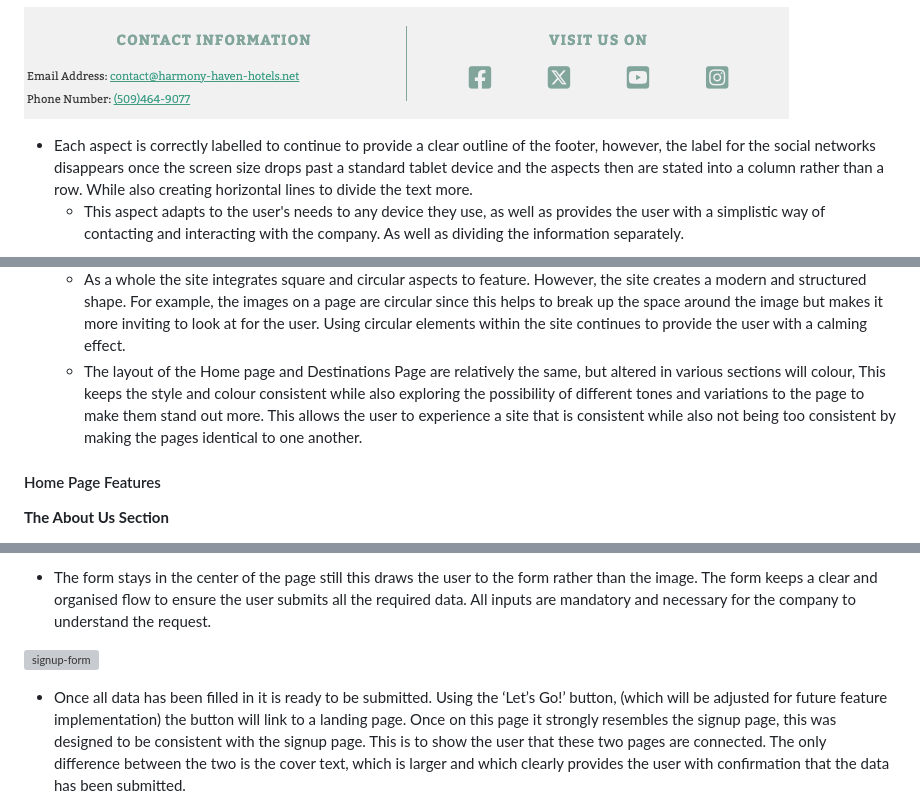
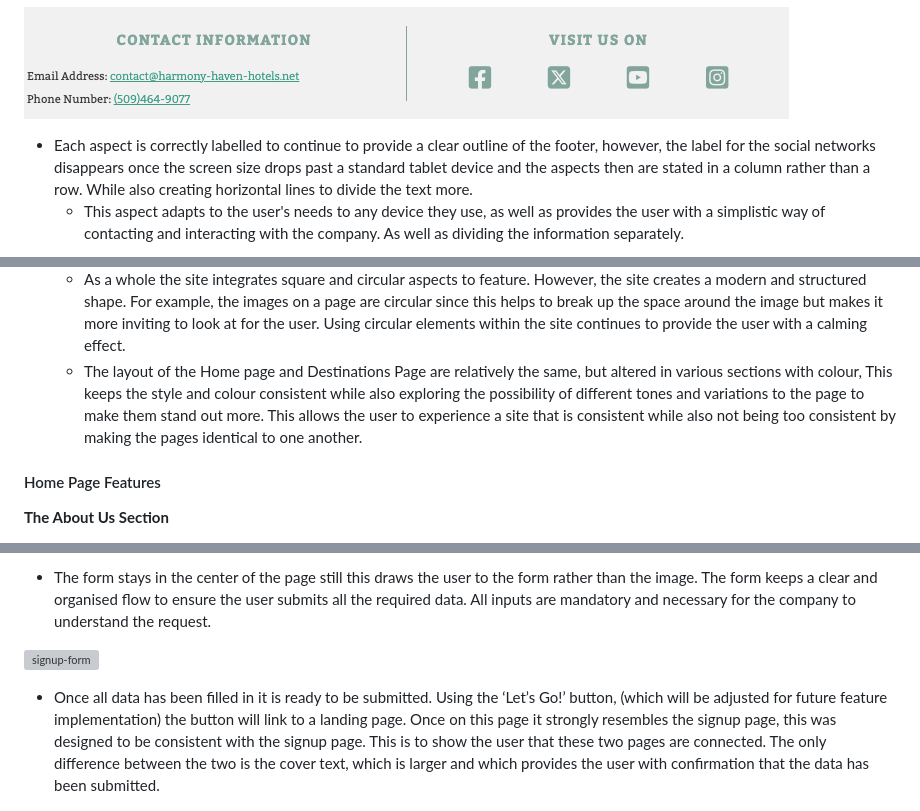
Before and after one commit to GabrielH-02/Harmony-Haven-Hotels, a Markdown page: README.md, 3 parts joined by grey strips. GitHub-like rendering; grey boxes are pictures that could not be loaded.

```diff
--- a/README.md
+++ b/README.md
@@ -45,7 +45,7 @@ __The Footer__
 
 ![footer-big](documentation/footer-big.png)
 
-* Each aspect is correctly labelled to continue to provide a clear outline of the footer, however, the label for the social networks disappears once the screen size drops past a standard tablet device and the aspects then are stated into a column rather than a row. While also creating horizontal lines to divide the text more.
+* Each aspect is correctly labelled to continue to provide a clear outline of the footer, however, the label for the social networks disappears once the screen size drops past a standard tablet device and the aspects then are stated in a column rather than a row. While also creating horizontal lines to divide the text more.
   - This aspect adapts to the user's needs to any device they use, as well as provides the user with a simplistic way of contacting and interacting with the company. As well as dividing the information separately.
 
 ![footer-small](documentation/footer-small.png)
@@ -73,7 +73,7 @@ __The Style__
   - The fonts of the site are all imported from Google Fonts and are kept to a minimum of three fonts. ‘Kadwa’ is for the major headings, ‘Bitter’ is for the body text and ‘Dancing-script’ is used for motivational quotes of the cover images for example. This allows the viewer to correctly identify the structure of the site. As well as keep a variation in the display.
   - The colours of the site are kept to a minimum of three the major colours are #f1f1f1 (an off-white colour), #3a3a3a (an off-black colour), and #81a59b (a neutral duck-egg blue). The feature colour is duck-egg blue, it is the primary colour of the site and acts as a feature colour. Any other colour is a variety of duck-egg colours. This keeps a simplistic colour scheme that resembles calm natural tones that match the feeling of calm and peaceful holidays. Therefore this helps the user to experience a calming site with neutral colors, therefore prompting the user to become a member of a calm and peaceful holiday service.
   - As a whole the site integrates square and circular aspects to feature. However, the site creates a modern and structured shape. For example, the images on a page are circular since this helps to break up the space around the image but makes it more inviting to look at for the user. Using circular elements within the site continues to provide the user with a calming effect.
-  - The layout of the Home page and Destinations Page are relatively the same, but altered in various sections will colour, This keeps the style and colour consistent while also exploring the possibility of different tones and variations to the page to make them stand out more. This allows the user to experience a site that is consistent while also not being too consistent by making the pages identical to one another.
+  - The layout of the Home page and Destinations Page are relatively the same, but altered in various sections with colour, This keeps the style and colour consistent while also exploring the possibility of different tones and variations to the page to make them stand out more. This allows the user to experience a site that is consistent while also not being too consistent by making the pages identical to one another.
 
 #### Home Page Features
 
@@ -136,7 +136,7 @@ __Sign Up form__
 
 ![signup-form](documentation/signup-form-signup.png)
 
-* Once all data has been filled in it is ready to be submitted. Using the ‘Let’s Go!’ button, (which will be adjusted for future feature implementation) the button will link to a landing page. Once on this page it strongly resembles the signup page, this was designed to be consistent with the signup page. This is to show the user that these two pages are connected. The only difference between the two is the cover text, which is larger and which clearly provides the user with confirmation that the data has been submitted.
+* Once all data has been filled in it is ready to be submitted. Using the ‘Let’s Go!’ button, (which will be adjusted for future feature implementation) the button will link to a landing page. Once on this page it strongly resembles the signup page, this was designed to be consistent with the signup page. This is to show the user that these two pages are connected. The only difference between the two is the cover text, which is larger and which provides the user with confirmation that the data has been submitted.
 
 ![cover-text-landing](documentation/cover-text-landing.png)
 
```
Also changed, not shown: other parts of README.md (+10 -10 lines).
